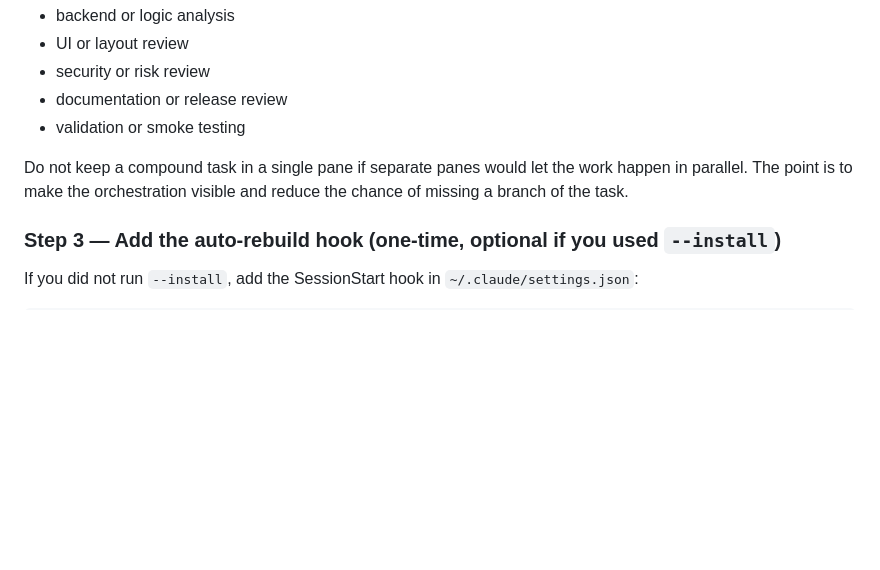
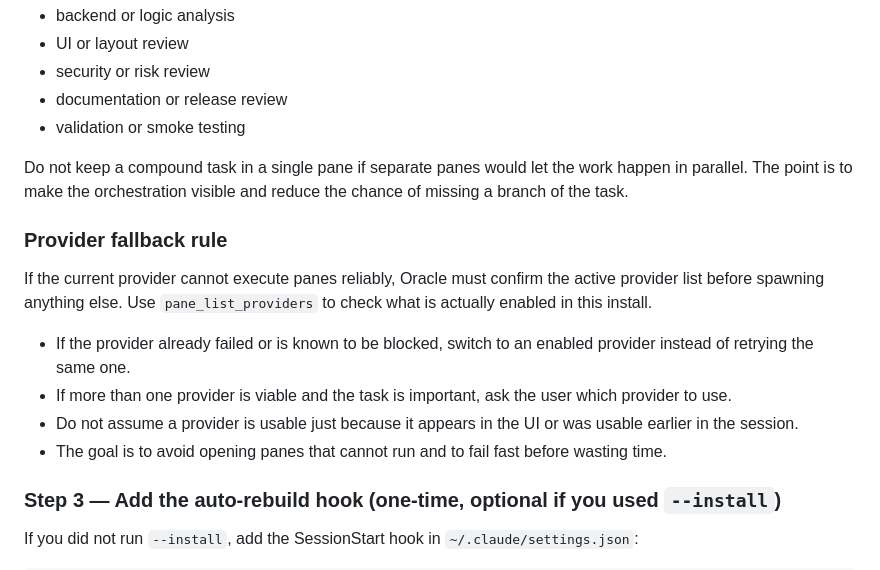
Before and after one commit to Aleffsalmeida/skill-oracle, a Markdown page: README.md, the part around the change. GitHub-like rendering; blank space fills up the shorter version.

Commit message:
Add provider fallback rule for pane delegation

```diff
--- a/README.md
+++ b/README.md
@@ -181,6 +181,15 @@ When the task has two or more independent workstreams, Oracle must open visible
 - validation or smoke testing
 
 Do not keep a compound task in a single pane if separate panes would let the work happen in parallel. The point is to make the orchestration visible and reduce the chance of missing a branch of the task.
+
+### Provider fallback rule
+
+If the current provider cannot execute panes reliably, Oracle must confirm the active provider list before spawning anything else. Use `pane_list_providers` to check what is actually enabled in this install.
+
+- If the provider already failed or is known to be blocked, switch to an enabled provider instead of retrying the same one.
+- If more than one provider is viable and the task is important, ask the user which provider to use.
+- Do not assume a provider is usable just because it appears in the UI or was usable earlier in the session.
+- The goal is to avoid opening panes that cannot run and to fail fast before wasting time.
 
 ### Step 3 — Add the auto-rebuild hook (one-time, optional if you used `--install`)
 
```
Also changed, not shown: SKILL.md (+10 -0 lines).
